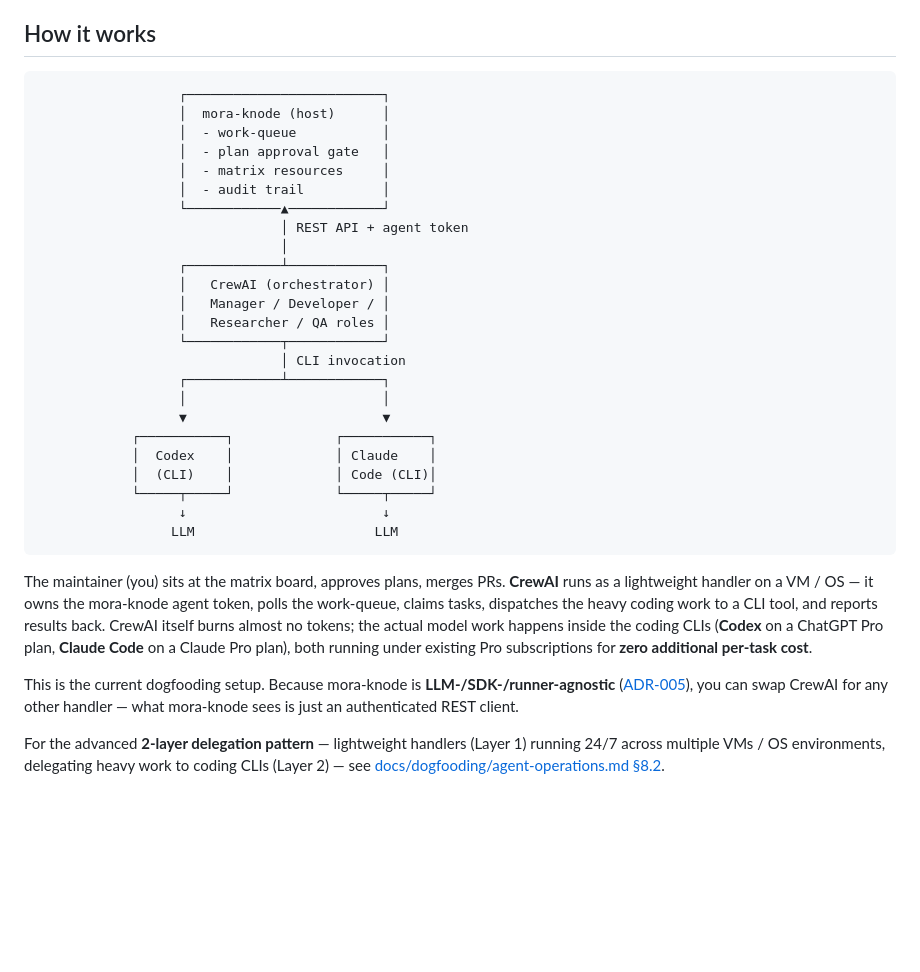
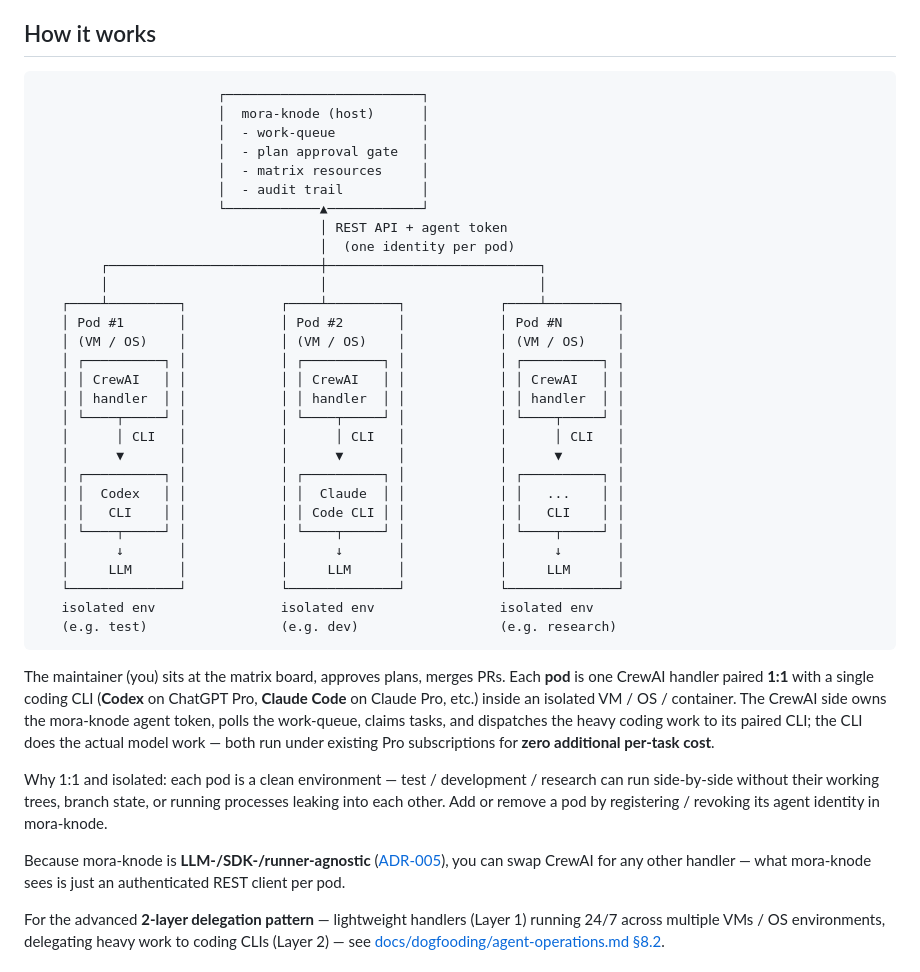
Before and after one commit to ysh3436/mora-knode, a Markdown page: README.md, the part around the change. Rendered like a GitHub page; blank space fills up the shorter version.

Commit message:
docs(readme): N CrewAI pods with 1:1 CLI pairing per isolated env
Each pod is one CrewAI handler paired 1:1 with a single coding CLI
(Codex / Claude Code / ...) inside its own VM / OS / container, so
test / dev / research environments can run side-by-side without
working-tree, branch, or process leakage between them.

Companion in agent-operations.md:
- §2.2 makes the N-pod / 1:1 mapping explicit
- §8.2 'multi-HW' table: identifier prefix openclaw-* → crewai-* and
  notes 'one CLI per pod'

````diff
--- a/README.md
+++ b/README.md
@@ -31,35 +31,42 @@ mora-knode does **not** call LLMs. It does **not** know which model your agent u
 ## How it works
 
 ```
-                  ┌─────────────────────────┐
-                  │  mora-knode (host)      │
-                  │  - work-queue           │
-                  │  - plan approval gate   │
-                  │  - matrix resources     │
-                  │  - audit trail          │
-                  └────────────▲────────────┘
-                               │ REST API + agent token
-                               │
-                  ┌────────────┴────────────┐
-                  │   CrewAI (orchestrator) │
-                  │   Manager / Developer / │
-                  │   Researcher / QA roles │
-                  └────────────┬────────────┘
-                               │ CLI invocation
-                  ┌────────────┴────────────┐
-                  │                         │
-                  ▼                         ▼
-            ┌───────────┐             ┌───────────┐
-            │  Codex    │             │ Claude    │
-            │  (CLI)    │             │ Code (CLI)│
-            └─────┬─────┘             └─────┬─────┘
-                  ↓                         ↓
-                 LLM                       LLM
+                       ┌─────────────────────────┐
+                       │  mora-knode (host)      │
+                       │  - work-queue           │
+                       │  - plan approval gate   │
+                       │  - matrix resources     │
+                       │  - audit trail          │
+                       └────────────▲────────────┘
+                                    │ REST API + agent token
+                                    │  (one identity per pod)
+        ┌───────────────────────────┼───────────────────────────┐
+        │                           │                           │
+   ┌────┴─────────┐            ┌────┴─────────┐            ┌────┴─────────┐
+   │ Pod #1       │            │ Pod #2       │            │ Pod #N       │
+   │ (VM / OS)    │            │ (VM / OS)    │            │ (VM / OS)    │
+   │ ┌──────────┐ │            │ ┌──────────┐ │            │ ┌──────────┐ │
+   │ │ CrewAI   │ │            │ │ CrewAI   │ │            │ │ CrewAI   │ │
+   │ │ handler  │ │            │ │ handler  │ │            │ │ handler  │ │
+   │ └────┬─────┘ │            │ └────┬─────┘ │            │ └────┬─────┘ │
+   │      │ CLI   │            │      │ CLI   │            │      │ CLI   │
+   │      ▼       │            │      ▼       │            │      ▼       │
+   │ ┌──────────┐ │            │ ┌──────────┐ │            │ ┌──────────┐ │
+   │ │  Codex   │ │            │ │  Claude  │ │            │ │   ...    │ │
+   │ │   CLI    │ │            │ │ Code CLI │ │            │ │   CLI    │ │
+   │ └────┬─────┘ │            │ └────┬─────┘ │            │ └────┬─────┘ │
+   │      ↓       │            │      ↓       │            │      ↓       │
+   │     LLM      │            │     LLM      │            │     LLM      │
+   └──────────────┘            └──────────────┘            └──────────────┘
+   isolated env                isolated env                isolated env
+   (e.g. test)                 (e.g. dev)                  (e.g. research)
 ```
 
-The maintainer (you) sits at the matrix board, approves plans, merges PRs. **CrewAI** runs as a lightweight handler on a VM / OS — it owns the mora-knode agent token, polls the work-queue, claims tasks, dispatches the heavy coding work to a CLI tool, and reports results back. CrewAI itself burns almost no tokens; the actual model work happens inside the coding CLIs (**Codex** on a ChatGPT Pro plan, **Claude Code** on a Claude Pro plan), both running under existing Pro subscriptions for **zero additional per-task cost**.
+The maintainer (you) sits at the matrix board, approves plans, merges PRs. Each **pod** is one CrewAI handler paired **1:1** with a single coding CLI (**Codex** on ChatGPT Pro, **Claude Code** on Claude Pro, etc.) inside an isolated VM / OS / container. The CrewAI side owns the mora-knode agent token, polls the work-queue, claims tasks, and dispatches the heavy coding work to its paired CLI; the CLI does the actual model work — both run under existing Pro subscriptions for **zero additional per-task cost**.
 
-This is the current dogfooding setup. Because mora-knode is **LLM-/SDK-/runner-agnostic** ([ADR-005](docs/architecture/ADR-005-mora-knode-does-not-orchestrate-llms.md)), you can swap CrewAI for any other handler — what mora-knode sees is just an authenticated REST client.
+Why 1:1 and isolated: each pod is a clean environment — test / development / research can run side-by-side without their working trees, branch state, or running processes leaking into each other. Add or remove a pod by registering / revoking its agent identity in mora-knode.
+
+Because mora-knode is **LLM-/SDK-/runner-agnostic** ([ADR-005](docs/architecture/ADR-005-mora-knode-does-not-orchestrate-llms.md)), you can swap CrewAI for any other handler — what mora-knode sees is just an authenticated REST client per pod.
 
 For the advanced **2-layer delegation pattern** — lightweight handlers (Layer 1) running 24/7 across multiple VMs / OS environments, delegating heavy work to coding CLIs (Layer 2) — see [docs/dogfooding/agent-operations.md §8.2](docs/dogfooding/agent-operations.md).
 
````
Also changed, not shown: docs/dogfooding/agent-operations.md (+8 -6 lines).
